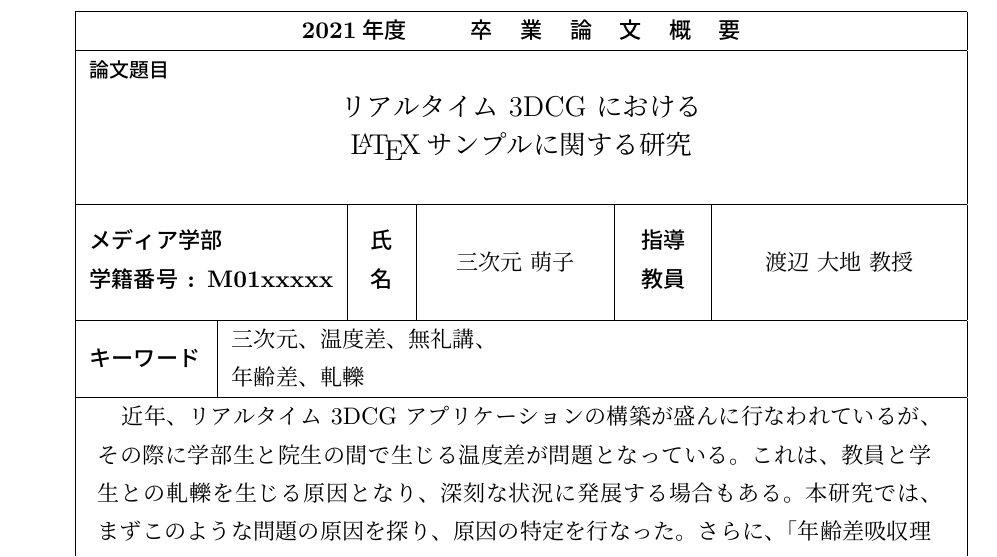
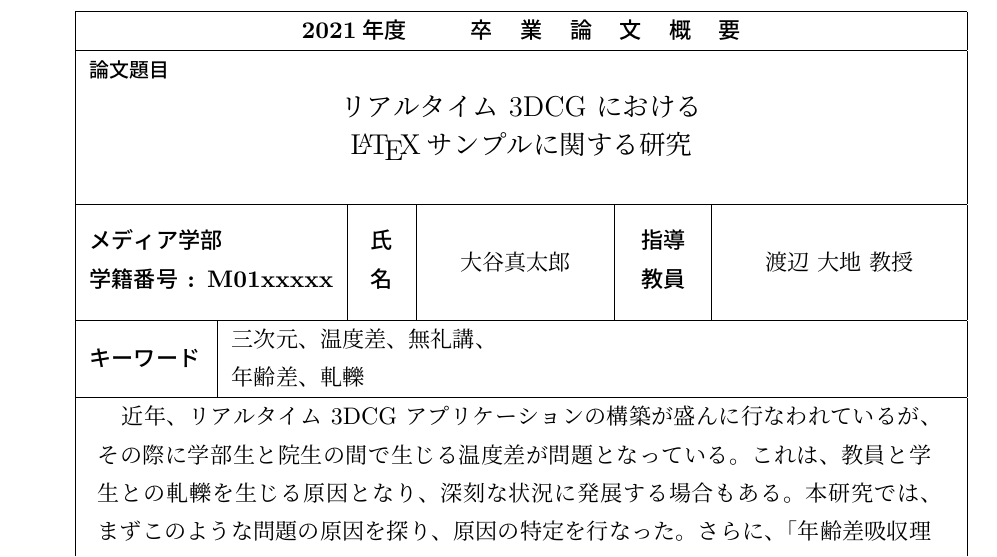
Before and after one commit to m0118050da/Oyashintaro, a LaTeX thesis (M01xxyyy_Main.tex, which reads src/preface.tex): part of page 2 of 14, cut so that both start at the same text. Compiled offline with upLaTeX and dvipdfmx.

Commit message:
名前変更

```diff
--- a/src/preface.tex
+++ b/src/preface.tex
@@ -14,7 +14,7 @@
 \PaperTitleII{\LaTeX サンプルに関する研究}
 
 % 著者名
-\AuthorName{三次元 萌子}
+\AuthorName{大谷真太郎}
 
 % 学籍番号
 \AuthorNumber{M01xxxxx}
```
